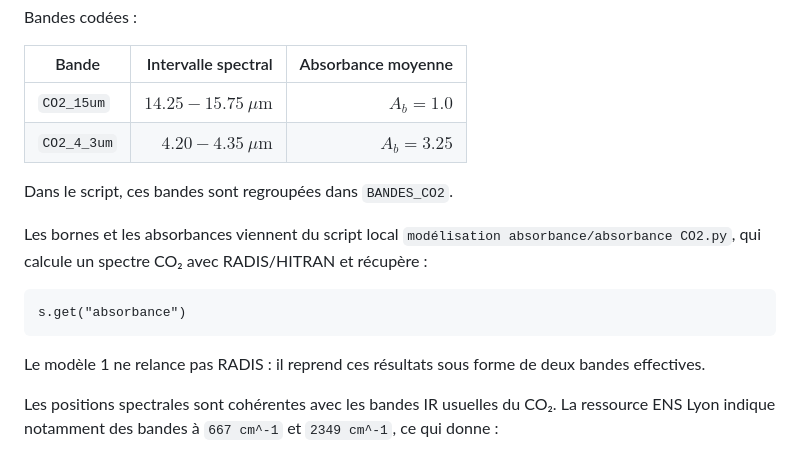
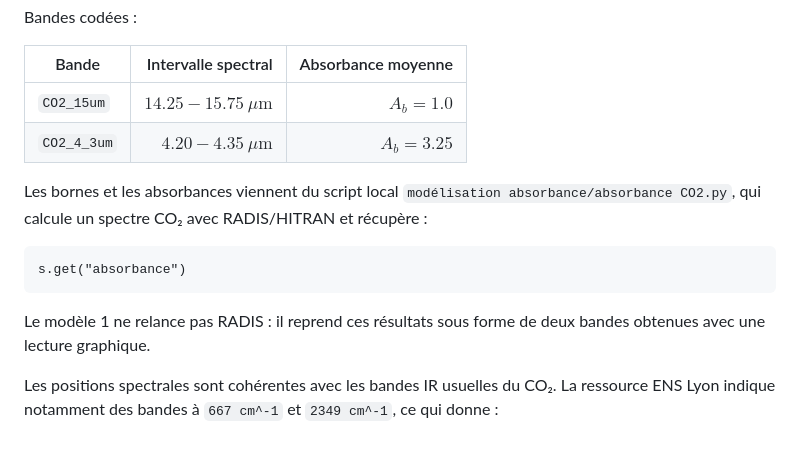
Before and after one commit to pierrelouis-cmrt/CREPES, a Markdown page: modele1/README.md, the part around one of its changes. GitHub-like rendering.

````diff
--- a/modele1/README.md
+++ b/modele1/README.md
@@ -119,8 +61,6 @@ Bandes codées :
 | `CO2_15um`  | $14.25-15.75\ \mu\mathrm{m}$ |        $A_b = 1.0$ |
 | `CO2_4_3um` |   $4.20-4.35\ \mu\mathrm{m}$ |       $A_b = 3.25$ |
 
-Dans le script, ces bandes sont regroupées dans `BANDES_CO2`.
-
 Les bornes et les absorbances viennent du script local
 `modélisation absorbance/absorbance CO2.py`, qui calcule un spectre CO₂ avec
 RADIS/HITRAN et récupère :
@@ -130,7 +70,7 @@ s.get("absorbance")
 ```
 
 Le modèle 1 ne relance pas RADIS : il reprend ces résultats sous forme de deux
-bandes effectives.
+bandes obtenues avec une lecture graphique.
 
 Les positions spectrales sont cohérentes avec les bandes IR usuelles du CO₂. La
 ressource ENS Lyon indique notamment des bandes à `667 cm^-1` et `2349 cm^-1`,
````
Also changed, not shown: other parts of modele1/README.md (+9 -104 lines).
